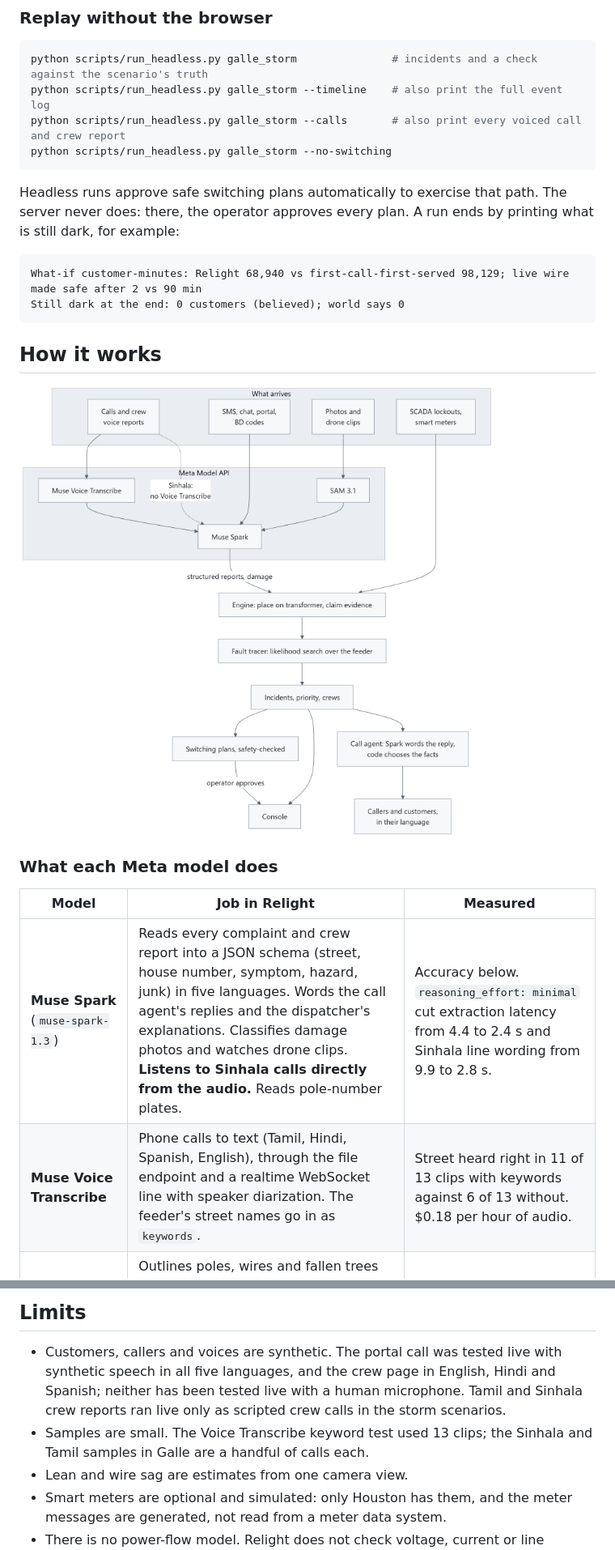
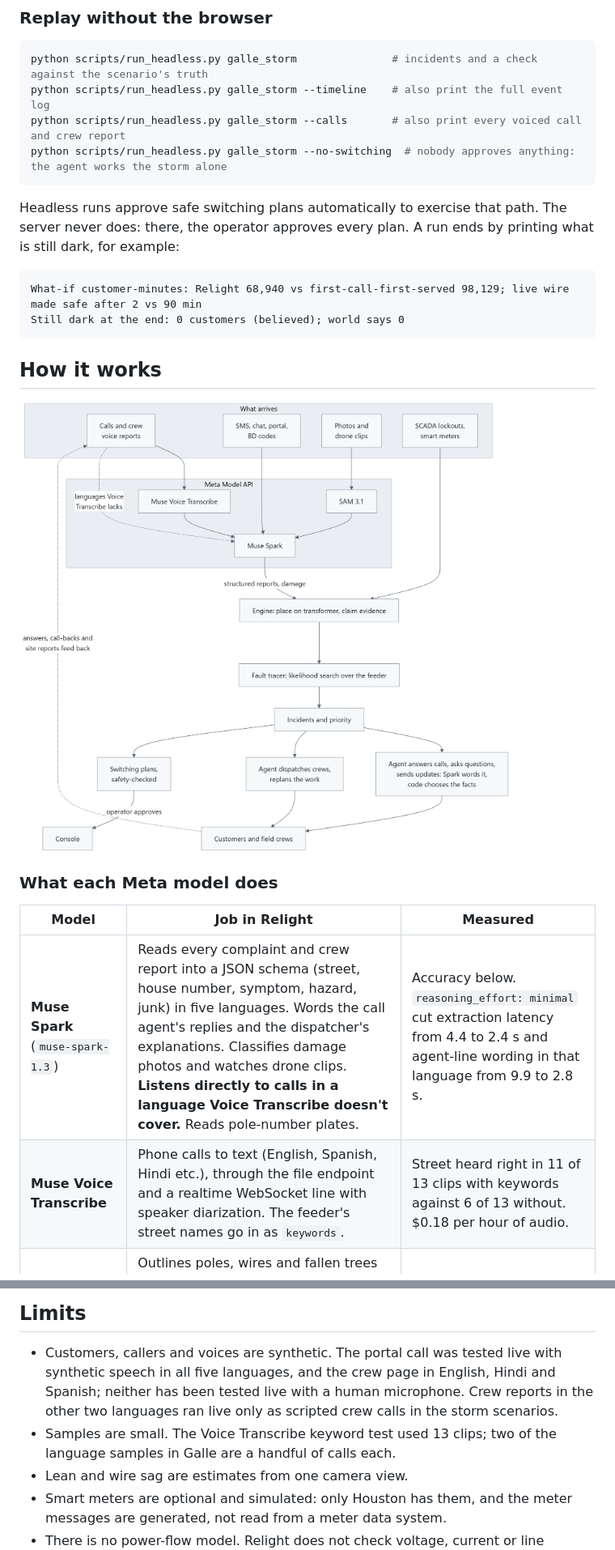
Before and after one commit to MalithaBandara/relight, a Markdown page: README.md, 2 parts joined by grey strips. Shown at 81% size. Rendered like a GitHub page; pictures changed too: docs/img/architecture-light.png.

````diff
--- a/README.md
+++ b/README.md
@@ -162,7 +213,7 @@ Eight scenarios run on the same engine. Pick one in the console header, or repla
 python scripts/run_headless.py galle_storm               # incidents and a check against the scenario's truth
 python scripts/run_headless.py galle_storm --timeline    # also print the full event log
 python scripts/run_headless.py galle_storm --calls       # also print every voiced call and crew report
-python scripts/run_headless.py galle_storm --no-switching
+python scripts/run_headless.py galle_storm --no-switching  # nobody approves anything: the agent works the storm alone
 ```
 
 Headless runs approve safe switching plans automatically to exercise that path. The server never does: there, the
@@ -178,15 +229,15 @@ Still dark at the end: 0 customers (believed); world says 0
 <picture>
   <source media="(prefers-color-scheme: dark)" srcset="docs/img/architecture-dark.png">
   <source media="(prefers-color-scheme: light)" srcset="docs/img/architecture-light.png">
-  <img alt="How Relight works. Calls and crew voice reports go to Muse Voice Transcribe, then Muse Spark; Sinhala calls go straight to Muse Spark. SMS, chat, portal messages and BD codes go to Muse Spark. Photos and drone clips go to SAM 3.1, then Muse Spark. Muse Spark's structured reports and damage findings, with SCADA lockouts and smart meters, go to the engine, then the fault tracer, then incidents, priority and crews. From there, safety-checked switching plans reach the console once the operator approves them, and the call agent replies to callers and customers in their language." src="docs/img/architecture-light.png">
+  <img alt="How Relight works. Calls and crew voice reports go to Muse Voice Transcribe, then Muse Spark; calls in languages Voice Transcribe lacks go straight to Muse Spark. SMS, chat, portal messages and BD codes go to Muse Spark. Photos and drone clips go to SAM 3.1, then Muse Spark. Muse Spark's structured reports and damage findings, with SCADA lockouts and smart meters, go to the engine, then the fault tracer, then incidents and priority. From there the agent answers calls, asks questions and sends updates, and it dispatches crews and replans the work. Customers' answers and call-backs and crews' site reports feed back in at the top. Safety-checked switching plans reach the console once the operator approves them." src="docs/img/architecture-light.png">
 </picture>
 
 ### What each Meta model does
 
 | Model | Job in Relight | Measured |
 |---|---|---|
-| **Muse Spark** (`muse-spark-1.3`) | Reads every complaint and crew report into a JSON schema (street, house number, symptom, hazard, junk) in five languages. Words the call agent's replies and the dispatcher's explanations. Classifies damage photos and watches drone clips. **Listens to Sinhala calls directly from the audio.** Reads pole-number plates. | Accuracy below. `reasoning_effort: minimal` cut extraction latency from 4.4 to 2.4 s and Sinhala line wording from 9.9 to 2.8 s. |
-| **Muse Voice Transcribe** | Phone calls to text (Tamil, Hindi, Spanish, English), through the file endpoint and a realtime WebSocket line with speaker diarization. The feeder's street names go in as `keywords`. | Street heard right in 11 of 13 clips with keywords against 6 of 13 without. $0.18 per hour of audio. |
+| **Muse Spark** (`muse-spark-1.3`) | Reads every complaint and crew report into a JSON schema (street, house number, symptom, hazard, junk) in five languages. Words the call agent's replies and the dispatcher's explanations. Classifies damage photos and watches drone clips. **Listens directly to calls in a language Voice Transcribe doesn't cover.** Reads pole-number plates. | Accuracy below. `reasoning_effort: minimal` cut extraction latency from 4.4 to 2.4 s and agent-line wording in that language from 9.9 to 2.8 s. |
+| **Muse Voice Transcribe** | Phone calls to text (English, Spanish, Hindi etc.), through the file endpoint and a realtime WebSocket line with speaker diarization. The feeder's street names go in as `keywords`. | Street heard right in 11 of 13 clips with keywords against 6 of 13 without. $0.18 per hour of audio. |
 | **SAM 3.1** | Outlines poles, wires and fallen trees in photos and tracks them through drone clips. Finds the pole-number plate for Spark to read. Pixel masks (decoded with Meta's `meta-sam-parser`) give pole lean, wire sag and where a fallen tree actually touches the wires. | Temple Road clip: 3 poles and 5 wires followed; the trunk touches 3 of 7 wire tracks by mask. |
 
 The console's **Meta models** panel shows requests, tokens, cost and the share of decisions made by each model, by
@@ -342,10 +393,10 @@ once per team, which is about 5,000 three-minute calls an hour. A larger utility
 ## Limits
 
 - Customers, callers and voices are synthetic. The portal call was tested live with synthetic speech in all five
-  languages, and the crew page in English, Hindi and Spanish; neither has been tested live with a human microphone. Tamil
-  and Sinhala crew reports ran live only as scripted crew calls in the storm scenarios.
-- Samples are small. The Voice Transcribe keyword test used 13 clips; the Sinhala and Tamil samples in Galle are a
-  handful of calls each.
+  languages, and the crew page in English, Hindi and Spanish; neither has been tested live with a human microphone. Crew
+  reports in the other two languages ran live only as scripted crew calls in the storm scenarios.
+- Samples are small. The Voice Transcribe keyword test used 13 clips; two of the language samples in Galle are a handful
+  of calls each.
 - Lean and wire sag are estimates from one camera view.
 - Smart meters are optional and simulated: only Houston has them, and the meter messages are generated, not read from a
   meter data system.
````
Also changed, not shown: other parts of README.md (+69 -18 lines), docs/img/architecture-dark.png, 1 other file.
